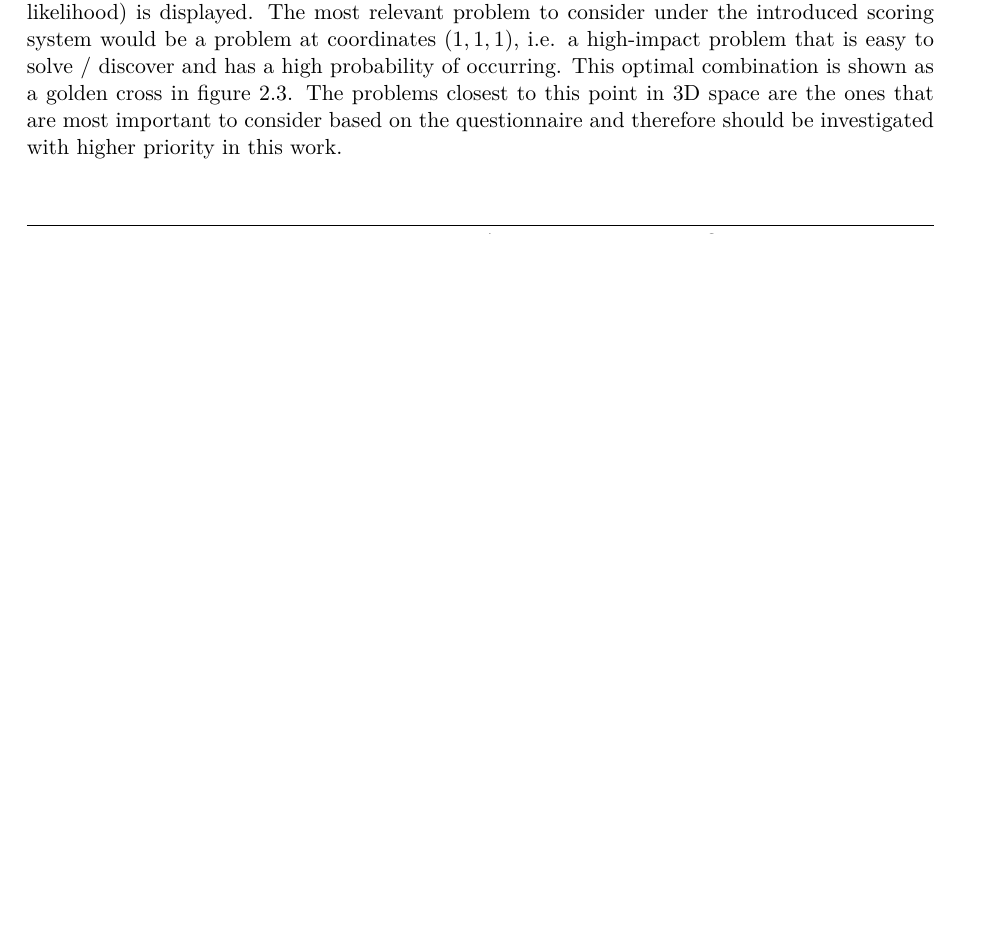
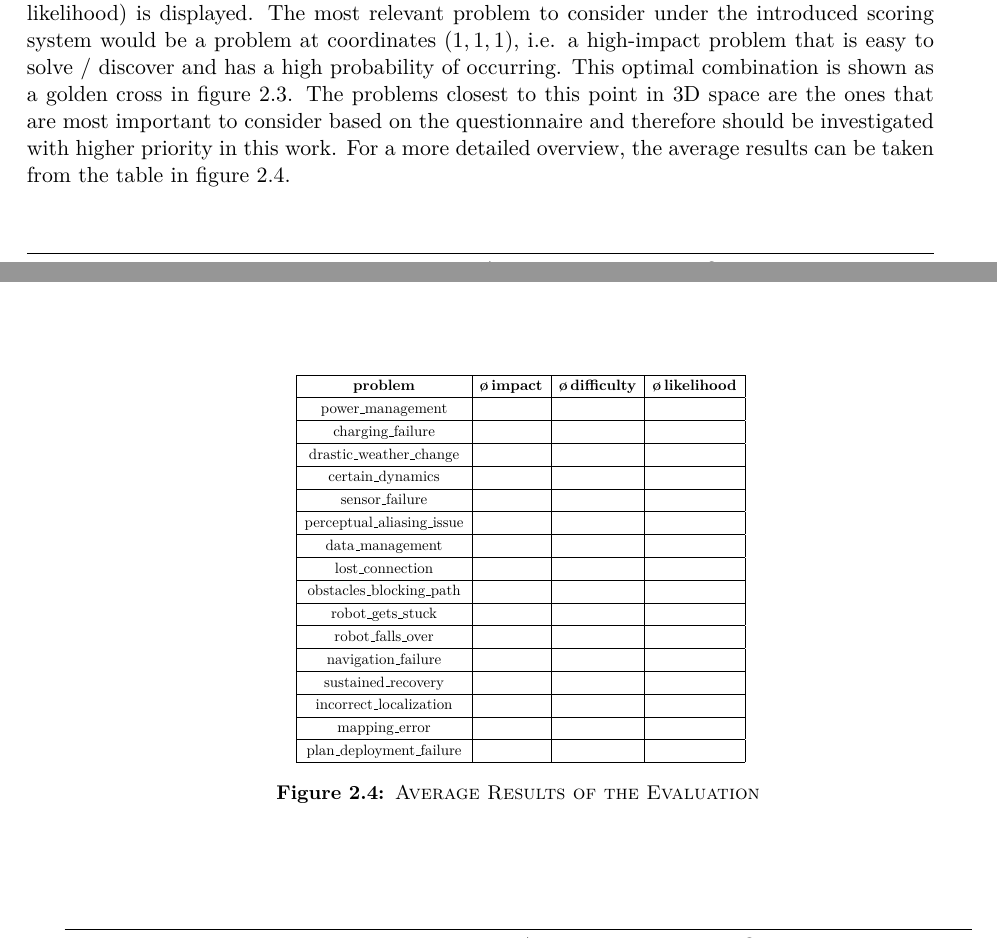
Before and after one commit to tbohne/msc, a LaTeX thesis (thesis/thesis.tex): part of page 23 of 35 before the commit and two parts of pages 23 and 24 of 35 after it, the two joined at a grey line, cut so that both start at the same text, the shorter picture padded with empty space. Compiled offline with pdfLaTeX.

Commit message:
add table with avg results

```diff
--- a/thesis/thesis.tex
+++ b/thesis/thesis.tex
@@ -530,6 +530,6 @@ nevertheless does give an indication of which problems should be considered with
 The most relevant problem to consider under the introduced scoring system would be a problem at coordinates $(1, 1, 1)$, i.e. a high-impact problem
 that is easy to solve / discover and has a high probability of occurring. This optimal combination is shown as a golden cross in figure \ref{fig:questionnaire_results}.
 The problems closest to this point in 3D space are the ones that are most important to consider based on the questionnaire and therefore should be
-investigated with higher priority in this work.
+investigated with higher priority in this work. For a more detailed overview, the average results can be taken from the table in figure \ref{fig:average_results}.
 \begin{figure}[H]
     \centering
@@ -537,6 +537,32 @@ investigated with higher priority in this work.
     \caption{\textsc{Accumulated Results of Questionnaire}}
     \label{fig:questionnaire_results}
 \end{figure}
+\begin{figure}[H]
+    \centering
+    \resizebox{0.5\textwidth}{!}{
+    \begin{tabular}{| c | c | c | c |}
+        \hline
+        \textbf{problem} & \textbf{\o \thinspace impact} & \textbf{\o \thinspace difficulty} & \textbf{\o \thinspace likelihood} \\ \hline
+        power\_management &  &  &  \\ \hline
+        charging\_failure &  &  &  \\ \hline
+        drastic\_weather\_change &  &  &  \\ \hline
+        certain\_dynamics &  &  &  \\ \hline
+        sensor\_failure &  &  &  \\ \hline
+        perceptual\_aliasing\_issue &  &  &  \\ \hline
+        data\_management &  &  &  \\ \hline
+        lost\_connection &  &  &  \\ \hline
+        obstacles\_blocking\_path &  &  &  \\ \hline
+        robot\_gets\_stuck &  &  &  \\ \hline
+        robot\_falls\_over &  &  &  \\ \hline
+        navigation\_failure &  &  &  \\ \hline
+        sustained\_recovery &  &  &  \\ \hline
+        incorrect\_localization &  &  &  \\ \hline
+        mapping\_error &  &  &  \\ \hline
+        plan\_deployment\_failure &  &  &  \\ \hline
+    \end{tabular}}
+    \caption{\textsc{Average Results of the Evaluation}}
+    \label{fig:average_results}
+    \end{figure}
 
 \pagebreak
 
```
Also changed, not shown: thesis/thesis.tex (2 more changed lines).
